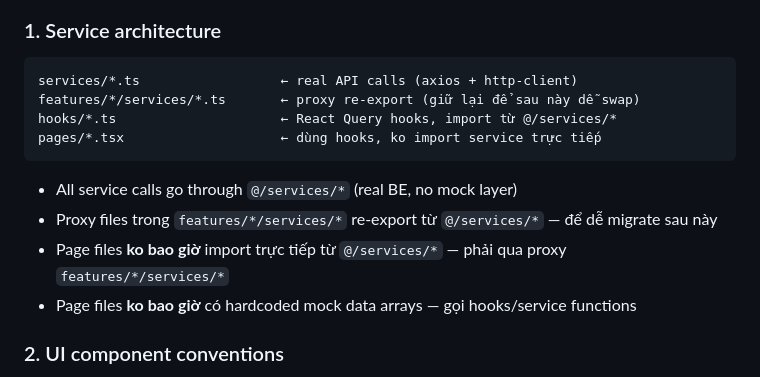
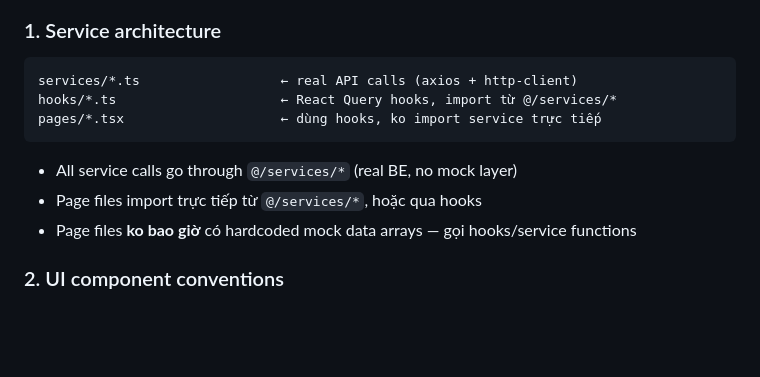
Before and after one commit to Java-Inventory-Management-System/Projects, a Markdown page: frontend/AGENTS.md, the part around the change. GitHub-like rendering; blank space fills up the shorter version.

````diff
--- a/frontend/AGENTS.md
+++ b/frontend/AGENTS.md
@@ -63,14 +63,12 @@ The MCP server returns "not initialized." Ask the user: _"I notice this project
 
 ```
 services/*.ts                  ← real API calls (axios + http-client)
-features/*/services/*.ts       ← proxy re-export (giữ lại để sau này dễ swap)
 hooks/*.ts                     ← React Query hooks, import từ @/services/*
 pages/*.tsx                    ← dùng hooks, ko import service trực tiếp
 ```
 
 - All service calls go through `@/services/*` (real BE, no mock layer)
-- Proxy files trong `features/*/services/*` re-export từ `@/services/*` — để dễ migrate sau này
-- Page files **ko bao giờ** import trực tiếp từ `@/services/*` — phải qua proxy `features/*/services/*`
+- Page files import trực tiếp từ `@/services/*`, hoặc qua hooks
 - Page files **ko bao giờ** có hardcoded mock data arrays — gọi hooks/service functions
 
 ### 2. UI component conventions
````
